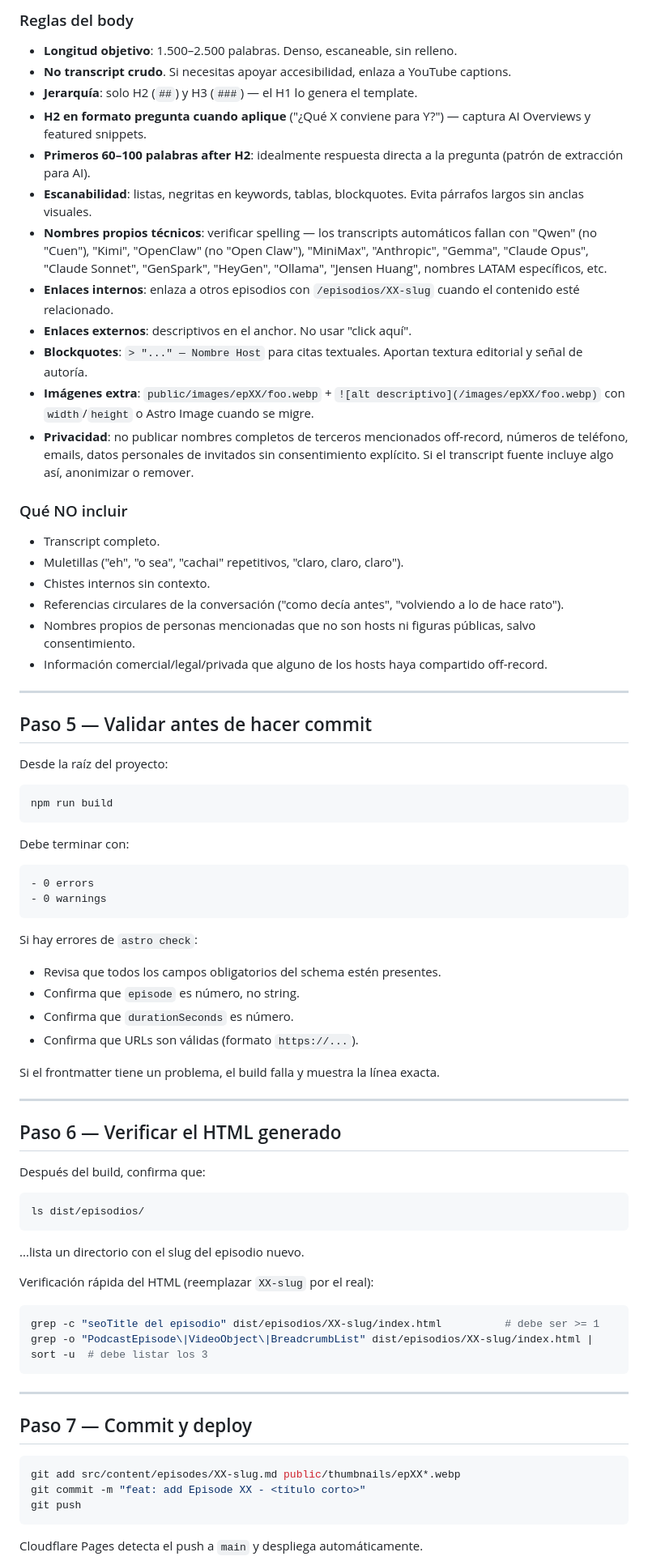
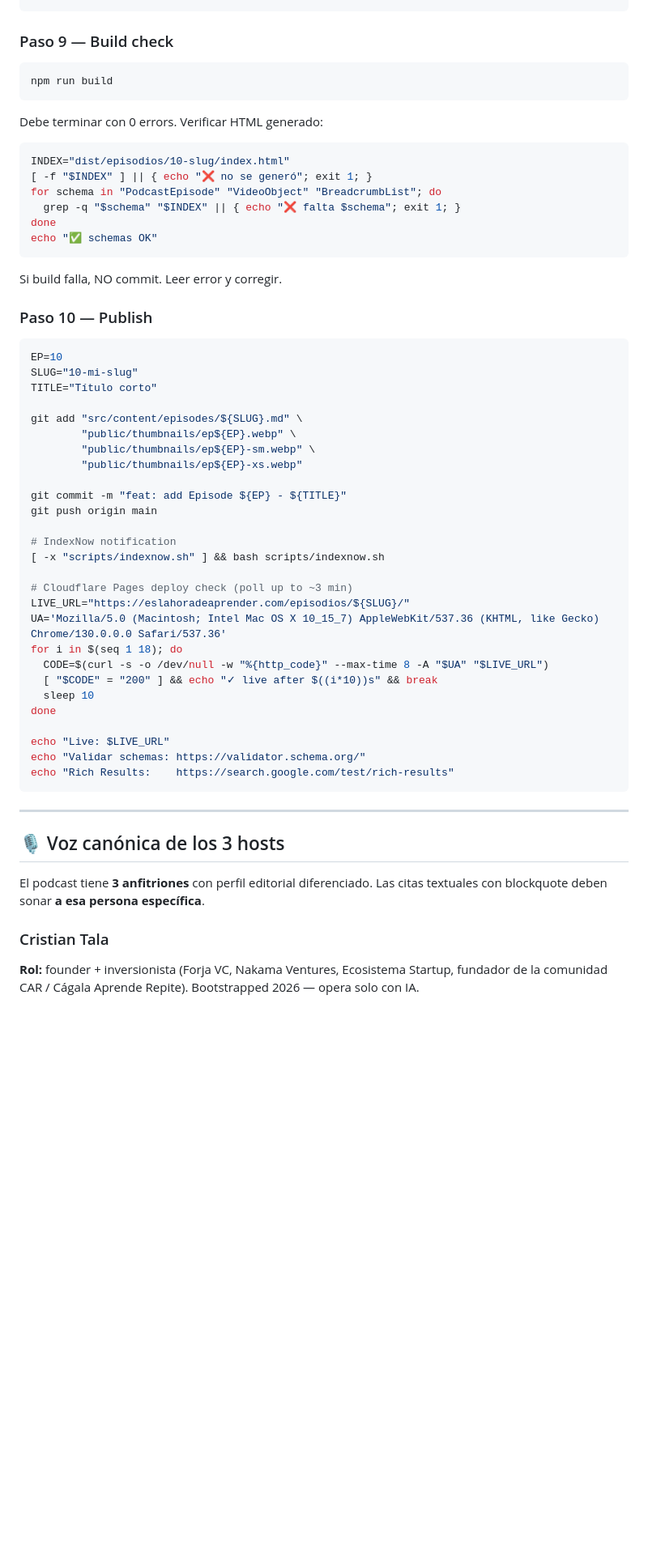
Before and after one commit to ctala/landing-es-la-hora-de-aprender, a Markdown page: docs/agent-add-new-episode.md, the part around one of its changes. Shown at 81% size. GitHub-like rendering; blank space fills up the shorter version.

````diff
--- a/docs/agent-add-new-episode.md
+++ b/docs/agent-add-new-episode.md
@@ -197,83 +301,62 @@ _Accesibilidad: activa los subtítulos en el reproductor de YouTube para leer la
 ```
 
-### Reglas del body
-
-- **Longitud objetivo**: 1.500–2.500 palabras. Denso, escaneable, sin relleno.
-- **No transcript crudo**. Si necesitas apoyar accesibilidad, enlaza a YouTube captions.
-- **Jerarquía**: solo H2 (`##`) y H3 (`###`) — el H1 lo genera el template.
-- **H2 en formato pregunta cuando aplique** ("¿Qué X conviene para Y?") — captura AI Overviews y featured snippets.
-- **Primeros 60–100 palabras after H2**: idealmente respuesta directa a la pregunta (patrón de extracción para AI).
-- **Escanabilidad**: listas, negritas en keywords, tablas, blockquotes. Evita párrafos largos sin anclas visuales.
-- **Nombres propios técnicos**: verificar spelling — los transcripts automáticos fallan con "Qwen" (no "Cuen"), "Kimi", "OpenClaw" (no "Open Claw"), "MiniMax", "Anthropic", "Gemma", "Claude Opus", "Claude Sonnet", "GenSpark", "HeyGen", "Ollama", "Jensen Huang", nombres LATAM específicos, etc.
-- **Enlaces internos**: enlaza a otros episodios con `/episodios/XX-slug` cuando el contenido esté relacionado.
-- **Enlaces externos**: descriptivos en el anchor. No usar "click aquí".
-- **Blockquotes**: `> "..." — Nombre Host` para citas textuales. Aportan textura editorial y señal de autoría.
-- **Imágenes extra**: `public/images/epXX/foo.webp` + `![alt descriptivo](/images/epXX/foo.webp)` con `width`/`height` o Astro Image cuando se migre.
-- **Privacidad**: no publicar nombres completos de terceros mencionados off-record, números de teléfono, emails, datos personales de invitados sin consentimiento explícito. Si el transcript fuente incluye algo así, anonimizar o remover.
-
-### Qué NO incluir
-
-- Transcript completo.
-- Muletillas ("eh", "o sea", "cachai" repetitivos, "claro, claro, claro").
-- Chistes internos sin contexto.
-- Referencias circulares de la conversación ("como decía antes", "volviendo a lo de hace rato").
-- Nombres propios de personas mencionadas que no son hosts ni figuras públicas, salvo consentimiento.
-- Información comercial/legal/privada que alguno de los hosts haya compartido off-record.
-
----
-
-## Paso 5 — Validar antes de hacer commit
-
-Desde la raíz del proyecto:
+### Paso 9 — Build check
 
 ```bash
 npm run build
 ```
 
-Debe terminar con:
+Debe terminar con 0 errors. Verificar HTML generado:
 
-```
-- 0 errors
-- 0 warnings
+```bash
+INDEX="dist/episodios/10-slug/index.html"
+[ -f "$INDEX" ] || { echo "❌ no se generó"; exit 1; }
+for schema in "PodcastEpisode" "VideoObject" "BreadcrumbList"; do
+  grep -q "$schema" "$INDEX" || { echo "❌ falta $schema"; exit 1; }
+done
+echo "✅ schemas OK"
 ```
 
-Si hay errores de `astro check`:
+Si build falla, NO commit. Leer error y corregir.
 
-- Revisa que todos los campos obligatorios del schema estén presentes.
-- Confirma que `episode` es número, no string.
-- Confirma que `durationSeconds` es número.
-- Confirma que URLs son válidas (formato `https://...`).
-
-Si el frontmatter tiene un problema, el build falla y muestra la línea exacta.
-
----
-
-## Paso 6 — Verificar el HTML generado
-
-Después del build, confirma que:
+### Paso 10 — Publish
 
 ```bash
-ls dist/episodios/
-```
+EP=10
+SLUG="10-mi-slug"
+TITLE="Título corto"
 
-...lista un directorio con el slug del episodio nuevo.
+git add "src/content/episodes/${SLUG}.md" \
+        "public/thumbnails/ep${EP}.webp" \
+        "public/thumbnails/ep${EP}-sm.webp" \
+        "public/thumbnails/ep${EP}-xs.webp"
 
-Verificación rápida del HTML (reemplazar `XX-slug` por el real):
+git commit -m "feat: add Episode ${EP} - ${TITLE}"
+git push origin main
 
-```bash
-grep -c "seoTitle del episodio" dist/episodios/XX-slug/index.html          # debe ser >= 1
-grep -o "PodcastEpisode\|VideoObject\|BreadcrumbList" dist/episodios/XX-slug/index.html | sort -u  # debe listar los 3
+# IndexNow notification
+[ -x "scripts/indexnow.sh" ] && bash scripts/indexnow.sh
+
+# Cloudflare Pages deploy check (poll up to ~3 min)
+LIVE_URL="https://eslahoradeaprender.com/episodios/${SLUG}/"
+UA='Mozilla/5.0 (Macintosh; Intel Mac OS X 10_15_7) AppleWebKit/537.36 (KHTML, like Gecko) Chrome/130.0.0.0 Safari/537.36'
+for i in $(seq 1 18); do
+  CODE=$(curl -s -o /dev/null -w "%{http_code}" --max-time 8 -A "$UA" "$LIVE_URL")
+  [ "$CODE" = "200" ] && echo "✓ live after $((i*10))s" && break
+  sleep 10
+done
+
+echo "Live: $LIVE_URL"
+echo "Validar schemas: https://validator.schema.org/"
+echo "Rich Results:    https://search.google.com/test/rich-results"
 ```
 
 ---
 
-## Paso 7 — Commit y deploy
+## 🎙️ Voz canónica de los 3 hosts
 
-```bash
-git add src/content/episodes/XX-slug.md public/thumbnails/epXX*.webp
-git commit -m "feat: add Episode XX - <título corto>"
-git push
-```
+El podcast tiene **3 anfitriones** con perfil editorial diferenciado. Las citas textuales con blockquote deben sonar **a esa persona específica**.
 
-Cloudflare Pages detecta el push a `main` y despliega automáticamente.
+### Cristian Tala
+**Rol:** founder + inversionista (Forja VC, Nakama Ventures, Ecosistema Startup, fundador de la comunidad CAR / Cágala Aprende Repite). Bootstrapped 2026 — opera solo con IA.
 
````
Also changed, not shown: other parts of docs/agent-add-new-episode.md (+374 -251 lines), 1 other file.
